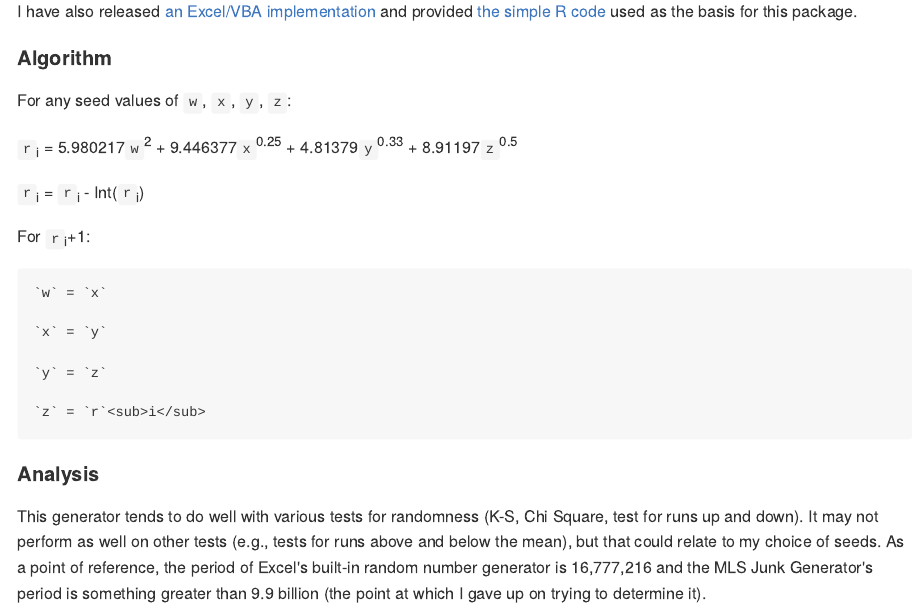
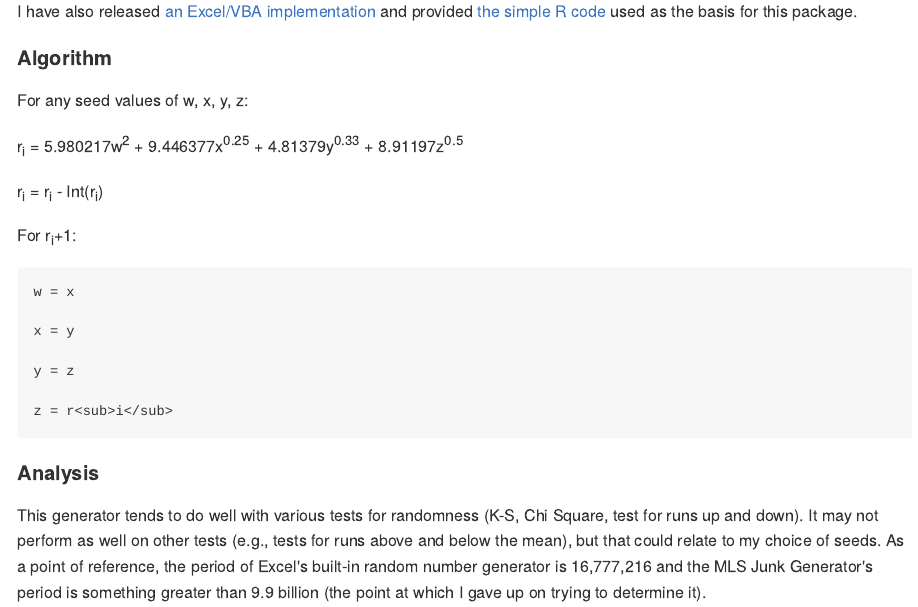
Before and after one commit to scumdogsteev/mlsjunkgen, an R Markdown document (README.Rmd): the page in a window 1100 px wide, from 430 px down. The pictures show the output file README.md that the author committed with the source, drawn offline in the style of GitHub; badge pictures from the web are left out.

Commit message:
more markdown fixes

```diff
--- a/README.Rmd
+++ b/README.Rmd
@@ -41,22 +41,22 @@ the basis for this package.
 
 #### Algorithm
 
-For any seed values of `w`, `x`, `y`, `z`:
+For any seed values of w, x, y, z:
 
-`r`<sub>i</sub> = 5.980217`w`<sup>2</sup> + 9.446377`x`<sup>0.25</sup> +
-4.81379`y`<sup>0.33</sup> + 8.91197`z`<sup>0.5</sup>
+r<sub>i</sub> = 5.980217w<sup>2</sup> + 9.446377x<sup>0.25</sup> +
+4.81379y<sup>0.33</sup> + 8.91197z<sup>0.5</sup>
 
-`r`<sub>i</sub> = `r`<sub>i</sub> - Int(`r`<sub>i</sub>)
+r<sub>i</sub> = r<sub>i</sub> - Int(r<sub>i</sub>)
 
-For `r`<sub>i</sub>+1:
+For r<sub>i</sub>+1:
 
-    `w` = `x`
+    w = x
 
-    `x` = `y`
+    x = y
 
-    `y` = `z`
+    y = z
 
-    `z` = `r`<sub>i</sub>
+    z = r<sub>i</sub>
 
 #### Analysis
 
```
Also changed, not shown: vignettes/mlsjunkgen.Rmd (+9 -9 lines), README.md.
